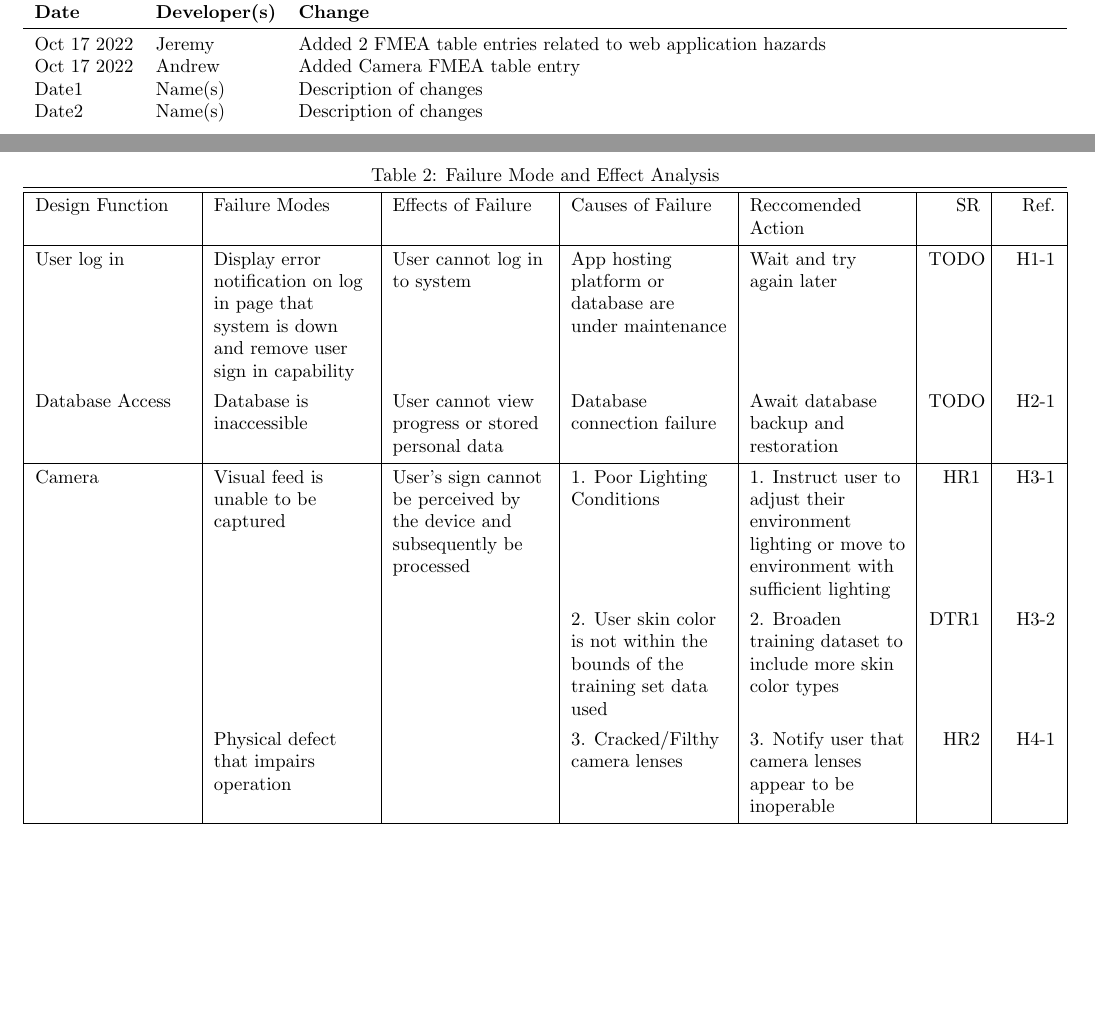
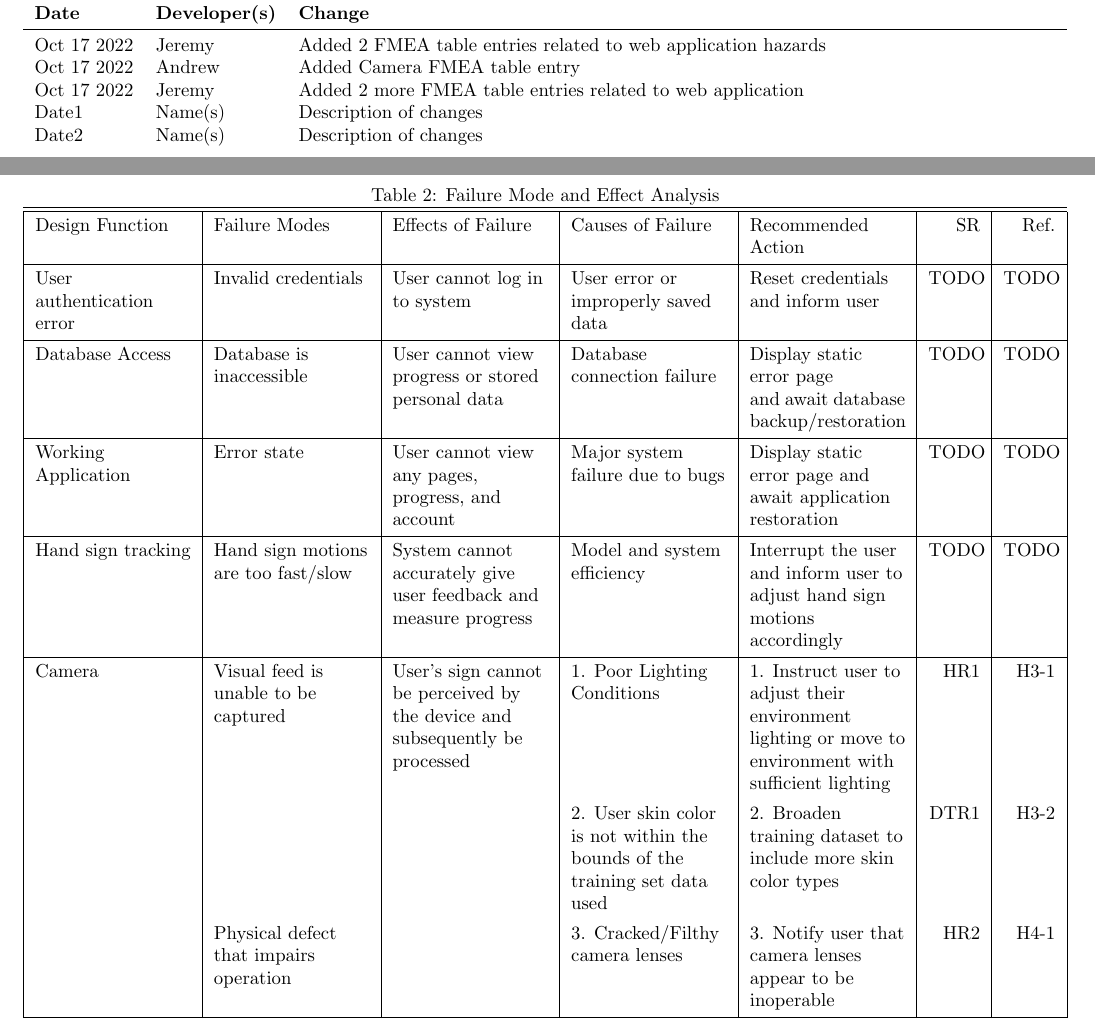
Before and after one commit to stanreee/sign-language-learning, a LaTeX document (docs/HazardAnalysis/HazardAnalysis.tex): two parts of pages 2 and 5 of 5 before the commit and two parts of pages 2 and 5 of 6 after it, joined at a grey line, cut so that both start at the same text. Compiled offline with pdfLaTeX.

Commit message:
Added two more entried to FMEA table regarding hazard analysis of the web application

```diff
--- a/docs/HazardAnalysis/HazardAnalysis.tex
+++ b/docs/HazardAnalysis/HazardAnalysis.tex
@@ -6,6 +6,8 @@
 \usepackage{tabularray}
 \usepackage{longtable}
 \usepackage[hmargin=1cm]{geometry}
+\usepackage{float}
+
 
 \hypersetup{
     colorlinks=true,       % false: boxed links; true: colored links
@@ -41,6 +43,7 @@
 \midrule
 Oct 17 2022 & Jeremy & Added 2 FMEA table entries related to web application hazards\\
 Oct 17 2022 & Andrew & Added Camera FMEA table entry\\
+Oct 17 2022 & Jeremy & Added 2 more FMEA table entries related to web application\\
 Date1 & Name(s) & Description of changes\\
 Date2 & Name(s) & Description of changes\\
 ... & ... & ...\\
@@ -75,10 +78,9 @@ this potential failure mode.}
 
 \section{Failure Mode and Effect Analysis}
 
-\begin{table}{}
-\caption{Failure Mode and Effect Analysis}\\
+\begin{table}[H]
+\caption{Failure Mode and Effect Analysis}
 \begin{tblr}{
-  %@{}ccccccX[c,valign=b]X[c,valign=b]X[c,valign=b]@{},
     |X[3,l]|X[3,l]|X[3,l]|X[3,l]|X[3,l]|X[r]|X[r]|
 }
 \hline
@@ -87,13 +89,18 @@ Design Function &
 Failure Modes  &
 Effects of Failure &
 Causes of Failure &
-Reccomended Action &
+Recommended Action &
 SR &
 Ref. \\
 \hline
-User log in & Display error notification on log in page that system is down and remove user sign in capability & User cannot log in to system & App hosting platform or database are under maintenance & Wait and try again later & TODO & H1-1 \\
+User authentication error & Invalid credentials & User cannot log in to system & User error or improperly saved data & Reset credentials and inform user & TODO & TODO \\
+\hline
+Database Access & Database is inaccessible & User cannot view progress or stored personal data & Database connection failure & Display static error page and await database backup/restoration & TODO & TODO \\
+\hline
+Working Application & Error state & User cannot view any pages, progress, and account & Major system failure due to bugs & Display static error page and await application restoration & TODO & TODO \\
+\hline
 
-Database Access & Database is inaccessible & User cannot view progress or stored personal data & Database connection failure & Await database backup and restoration & TODO & H2-1 \\
+ Hand sign tracking & Hand sign motions are too fast/slow & System cannot accurately give user feedback and measure progress & Model and system efficiency & Interrupt the user and inform user to adjust hand sign motions accordingly & TODO & TODO \\
 \hline
 Camera & Visual feed is unable to be captured & User's sign cannot be perceived by the device and subsequently be processed & 1. Poor Lighting Conditions & 1. Instruct user to adjust their environment lighting or move to environment with sufficient lighting & HR1 & H3-1 \\
   &  &  & 2. User skin color is not within the bounds of the training set data used & 2. Broaden training dataset to include more skin color types & DTR1 & H3-2 \\
```
Also changed, not shown: docs/HazardAnalysis/HazardAnalysis.pdf.
